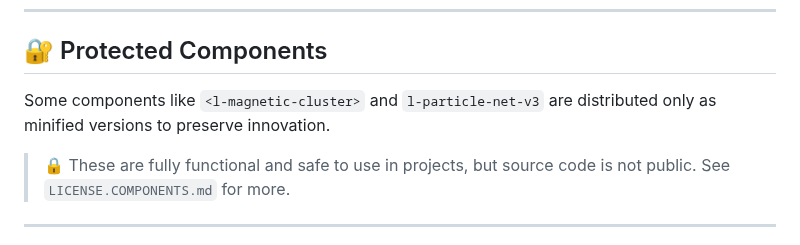
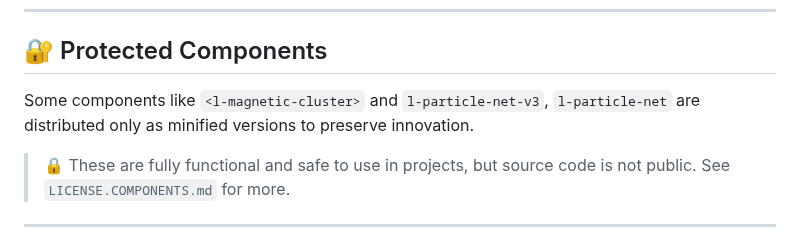
Before and after one commit to victortutu-hub/luminomorphism, a Markdown page: README.md, the part around the change. Rendered like a GitHub page.

Commit message:
Update README to include `<l-particle-net>` in protected components list

```diff
--- a/README.md
+++ b/README.md
@@ -69,7 +69,7 @@
 
 ## 🔐 Protected Components
 
-Some components like `<l-magnetic-cluster>` and `l-particle-net-v3` are distributed only as minified versions to preserve innovation.
+Some components like `<l-magnetic-cluster>` and `l-particle-net-v3`, `l-particle-net` are distributed only as minified versions to preserve innovation.
 
 > 🔒 These are fully functional and safe to use in projects, but source code is not public. See `LICENSE.COMPONENTS.md` for more.
 
```
